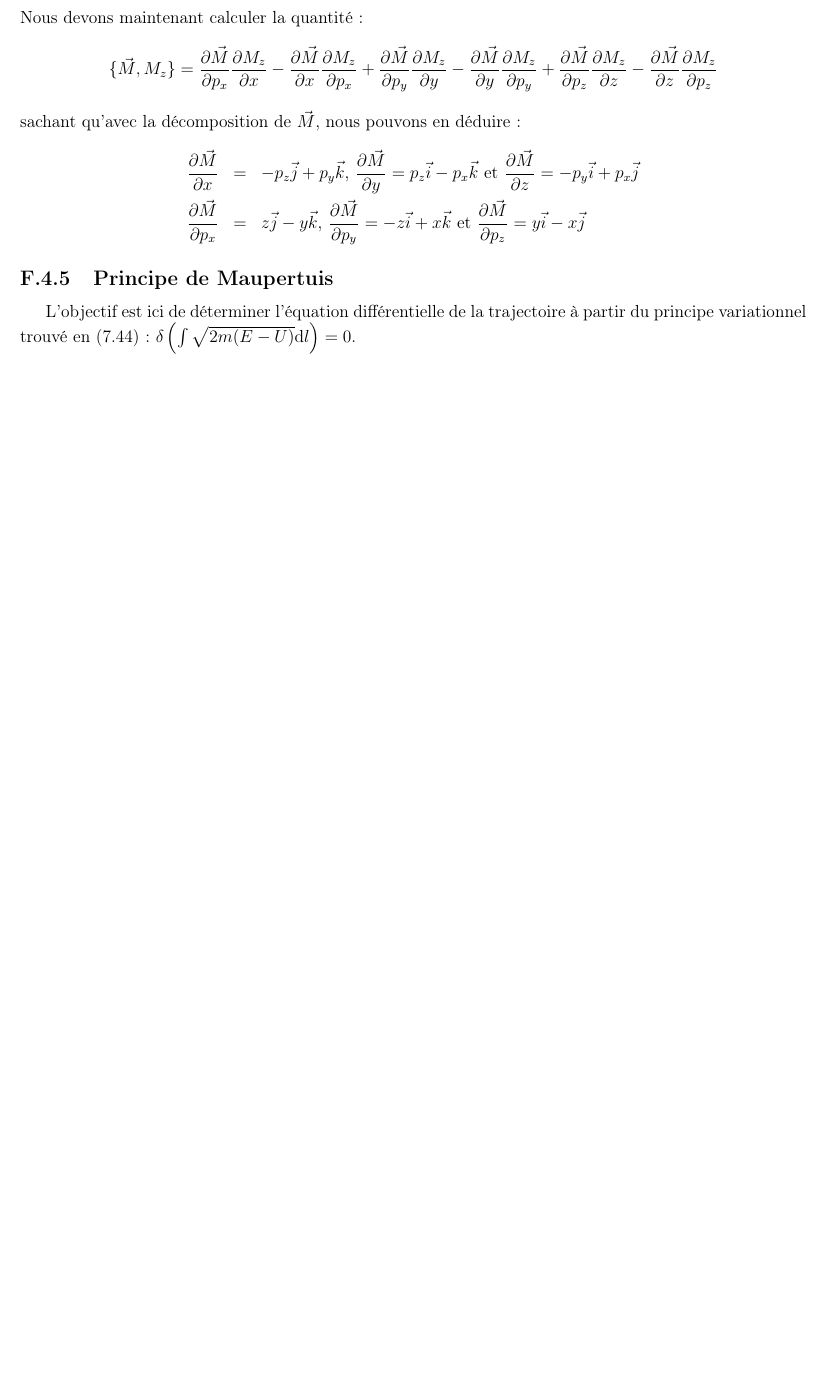
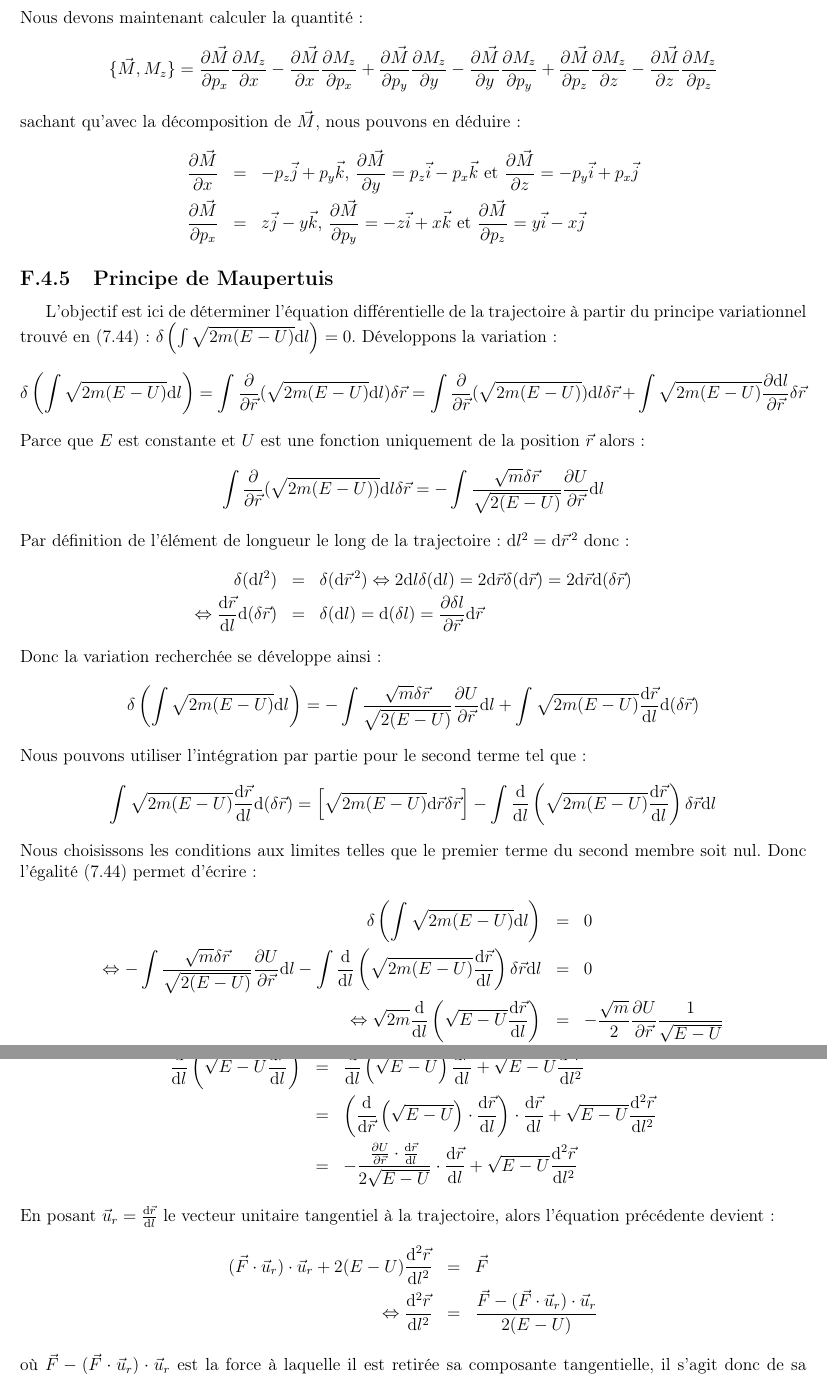
Before and after one commit to SMajerowicz/Physics, a LaTeX document (Mécanique/démonstration.tex, which reads Mécanique/chapters/exercices/chapter-07-exercices.tex): part of page 199 of 199 before the commit and two parts of pages 199 and 200 of 200 after it, the two joined at a grey line, cut so that both start at the same text, the shorter picture padded with empty space. Compiled offline with pdfLaTeX.

Commit message:
Paragraph 44 exercice end

```diff
--- a/Mécanique/chapters/exercices/chapter-07-exercices.tex
+++ b/Mécanique/chapters/exercices/chapter-07-exercices.tex
@@ -223,4 +223,30 @@ sachant qu'avec la d\'{e}composition de $\vec{M}$, nous pouvons en d\'{e}duire :
 
 \subsection{Principe de Maupertuis}
 
-L'objectif est ici de d\'{e}terminer l'\'{e}quation diff\'{e}rentielle de la trajectoire \`{a} partir du principe variationnel trouv\'{e} en (\ref{EQ:44_10}) : $\delta\left(\int{\sqrt{2m(E - U)}\mathrm{d}l}\right) = 0$.
+L'objectif est ici de d\'{e}terminer l'\'{e}quation diff\'{e}rentielle de la trajectoire \`{a} partir du principe variationnel trouv\'{e} en (\ref{EQ:44_10}) : $\delta\left(\int{\sqrt{2m(E - U)}\mathrm{d}l}\right) = 0$. D\'{e}veloppons la variation :
+\benn
+	\delta\left(\int{\sqrt{2m(E - U)}\mathrm{d}l}\right) = \int{\frac{\partial}{\partial\vec{r}}(\sqrt{2m(E - U)}\mathrm{d}l)\delta\vec{r}} = \int{\frac{\partial}{\partial\vec{r}}(\sqrt{2m(E - U)})\mathrm{d}l\delta\vec{r}} + \int{\sqrt{2m(E - U)}\frac{\partial\mathrm{d}l}{\partial\vec{r}}\delta\vec{r}}
+\eenn
+Parce que $E$ est constante et $U$ est une fonction uniquement de la position $\vec{r}$ alors :
+\benn
+	\int{\frac{\partial}{\partial\vec{r}}(\sqrt{2m(E - U))}\mathrm{d}l\delta\vec{r}} = -\int{\frac{\sqrt{m}\delta\vec{r}}{\sqrt{2(E - U)}}\frac{\partial U}{\partial\vec{r}}\mathrm{d}l}
+\eenn
+Par d\'{e}finition de l'\'{e}l\'{e}ment de longueur le long de la trajectoire : $\mathrm{d}l^{2} = \mathrm{d}\vec{r}^{\,2}$ donc :
+\bea
+	\delta(\mathrm{d}l^{2}) & = & \delta(\mathrm{d}\vec{r}^{\,2}) \Leftrightarrow 2\mathrm{d}l\delta(\mathrm{d}l) = 2\mathrm{d}\vec{r}\delta(\mathrm{d}\vec{r}) = 2\mathrm{d}\vec{r}\mathrm{d}(\delta\vec{r}) \nonumber \\
+	\Leftrightarrow \frac{\mathrm{d}\vec{r}}{\mathrm{d}l}\mathrm{d}(\delta\vec{r}) & = & \delta(\mathrm{d}l) = \mathrm{d}(\delta l) = \frac{\partial\delta l}{\partial\vec{r}}\mathrm{d}\vec{r} \nonumber
+\eea
+Donc la variation recherch\'{e}e se d\'{e}veloppe ainsi :
+\benn
+	\delta\left(\int{\sqrt{2m(E - U)}\mathrm{d}l}\right) = -\int{\frac{\sqrt{m}\delta\vec{r}}{\sqrt{2(E - U)}}\frac{\partial U}{\partial\vec{r}}\mathrm{d}l} + \int{\sqrt{2m(E - U)}\frac{\mathrm{d}\vec{r}}{\mathrm{d}l}\mathrm{d}(\delta\vec{r})}
+\eenn
+Nous pouvons utiliser l'int\'{e}gration par partie pour le second terme tel que :
+\benn
+	\int{\sqrt{2m(E - U)}\frac{\mathrm{d}\vec{r}}{\mathrm{d}l}\mathrm{d}(\delta\vec{r})} = \left[\sqrt{2m(E - U)}\mathrm{d}\vec{r}\delta\vec{r}\right] - \int{\frac{\mathrm{d}}{\mathrm{d}l}\left(\sqrt{2m(E - U)}\frac{\mathrm{d}\vec{r}}{\mathrm{d}l}\right)\delta\vec{r}\mathrm{d}l}
+\eenn
+Nous choisissons les conditions aux limites telles que le premier terme du second membre soit nul. Donc l'\'{e}galit\'{e} (\ref{EQ:44_10}) permet d'\'{e}crire :
+\bea
+	\delta\left(\int{\sqrt{2m(E - U)}\mathrm{d}l}\right) & = & 0 \nonumber \\
+	\Leftrightarrow -\int{\frac{\sqrt{m}\delta\vec{r}}{\sqrt{2(E - U)}}\frac{\partial U}{\partial\vec{r}}\mathrm{d}l} - \int{\frac{\mathrm{d}}{\mathrm{d}l}\left(\sqrt{2m(E - U)}\frac{\mathrm{d}\vec{r}}{\mathrm{d}l}\right)\delta\vec{r}\mathrm{d}l} &= & 0 \nonumber \\
+	\Leftrightarrow \sqrt{2m}\frac{\mathrm{d}}{\mathrm{d}l}\left(\sqrt{E - U}\frac{\mathrm{d}\vec{r}}{\mathrm{d}l}\right) & = & -\frac{\sqrt{m}}{2}\frac{\partial U}{\partial\vec{r}}\frac{1}{\sqrt{E - U}} \nonumber \\
+	\Leftrightarrow 2\sqrt{E - U}\frac{\mathrm{d}}{\mathrm{d}l}\left(\sqrt{E - U}\frac{\mathrm{d}\vec{r}}{\mathrm{d}l}\right) & = & -\frac{\partial U}{\partial\vec{r}} \nonumber
@@ -226,0 +256,11 @@ L'objectif est ici de d\'{e}terminer l'\'{e}quation diff\'{e}rentielle de la tra
+	\frac{\mathrm{d}}{\mathrm{d}l}\left(\sqrt{E - U}\frac{\mathrm{d}\vec{r}}{\mathrm{d}l}\right) & = & \frac{\mathrm{d}}{\mathrm{d}l}\left(\sqrt{E - U}\right)\frac{\mathrm{d}\vec{r}}{\mathrm{d}l} + \sqrt{E - U}\frac{\mathrm{d}^{2}\vec{r}}{\mathrm{d}l^{2}} \nonumber \\
+	& = & \left(\frac{\mathrm{d}}{\mathrm{d}\vec{r}}\left(\sqrt{E - U}\right)\cdot\frac{\mathrm{d}\vec{r}}{\mathrm{d}l}\right)\cdot\frac{\mathrm{d}\vec{r}}{\mathrm{d}l} + \sqrt{E - U}\frac{\mathrm{d}^{2}\vec{r}}{\mathrm{d}l^{2}} \nonumber \\
+	& = & -\frac{\frac{\partial U}{\partial\vec{r}}\cdot\frac{\mathrm{d}\vec{r}}{\mathrm{d}l}}{2\sqrt{E - U}}\cdot\frac{\mathrm{d}\vec{r}}{\mathrm{d}l} + \sqrt{E - U}\frac{\mathrm{d}^{2}\vec{r}}{\mathrm{d}l^{2}} \nonumber
+\eea
+En posant $\vec{u}_{r} = \frac{\mathrm{d}\vec{r}}{\mathrm{d}l}$ le vecteur unitaire tangentiel \`{a} la trajectoire, alors l'\'{e}quation pr\'{e}c\'{e}dente devient :
+\bea
+	(\vec{F}\cdot\vec{u}_{r})\cdot\vec{u}_{r} + 2(E - U)\frac{\mathrm{d}^{2}\vec{r}}{\mathrm{d}l^{2}} & = & \vec{F} \nonumber \\
+	\Leftrightarrow \frac{\mathrm{d}^{2}\vec{r}}{\mathrm{d}l^{2}} & = & \frac{\vec{F} - (\vec{F}\cdot\vec{u}_{r})\cdot\vec{u}_{r}}{2(E - U)} \nonumber
+\eea
+o\`{u} $\vec{F} - (\vec{F}\cdot\vec{u}_{r})\cdot\vec{u}_{r}$ est la force \`{a} laquelle il est retir\'{e}e sa composante tangentielle, il s'agit donc de sa composante normale, orthogonale, \`{a} la trajectoire, soit $\vec{F}_{n}$. La g\'{e}om\'{e}trie diff\'{e}rentielle donne $\frac{\mathrm{d}^{2}\vec{r}}{\mathrm{d}l^{2}} = \frac{\vec{n}}{R}$ avec $\vec{n}$ le vecteur unitaire normal et $R$ le rayon de courbure de la trajectoire. Alors l'\'{e}quation devient :
+\benn
```
Also changed, not shown: Mécanique/chapters/exercices/chapter-07-exercices.tex (10 more changed lines).
